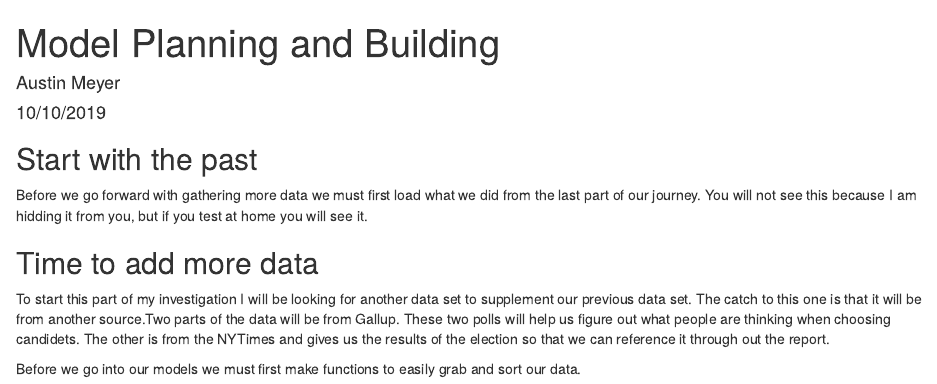
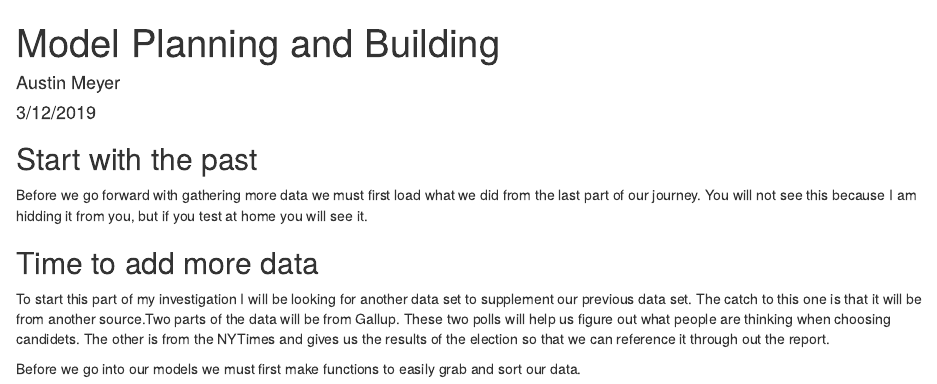
Before and after one commit to introdsci/DataScience-Niyy, an R Markdown document (deliverable2.Rmd): the page in a window 1100 px wide, from its top. The pictures show the output file deliverable2.html that the author committed with the source, opened offline.

Commit message:
changed authored date.

```diff
--- a/deliverable2.Rmd
+++ b/deliverable2.Rmd
@@ -1,7 +1,7 @@
 ---
 title: "Model Planning and Building"
 author: "Austin Meyer"
-date: "10/10/2019"
+date: "3/12/2019"
 output: html_document
 ---
 
```
Also changed, not shown: deliverable2.html.
